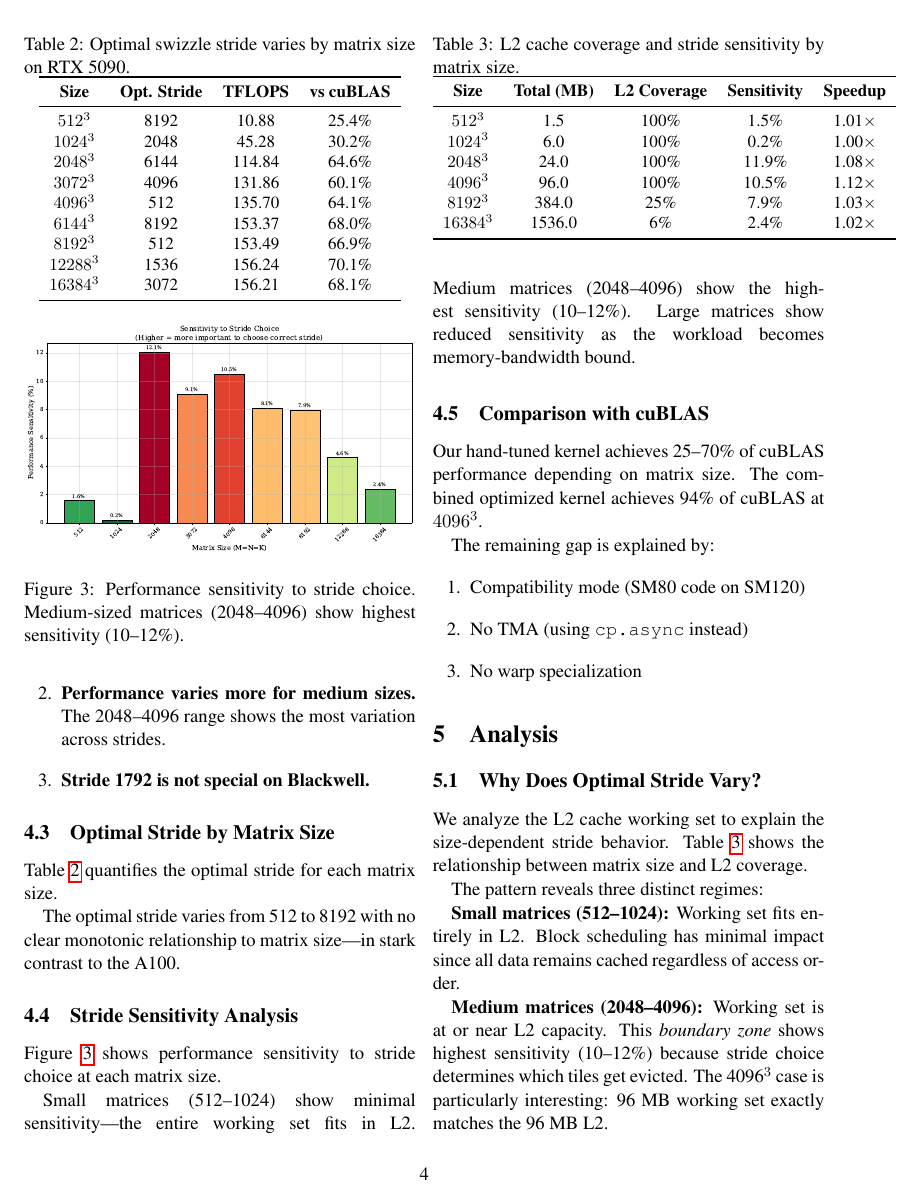
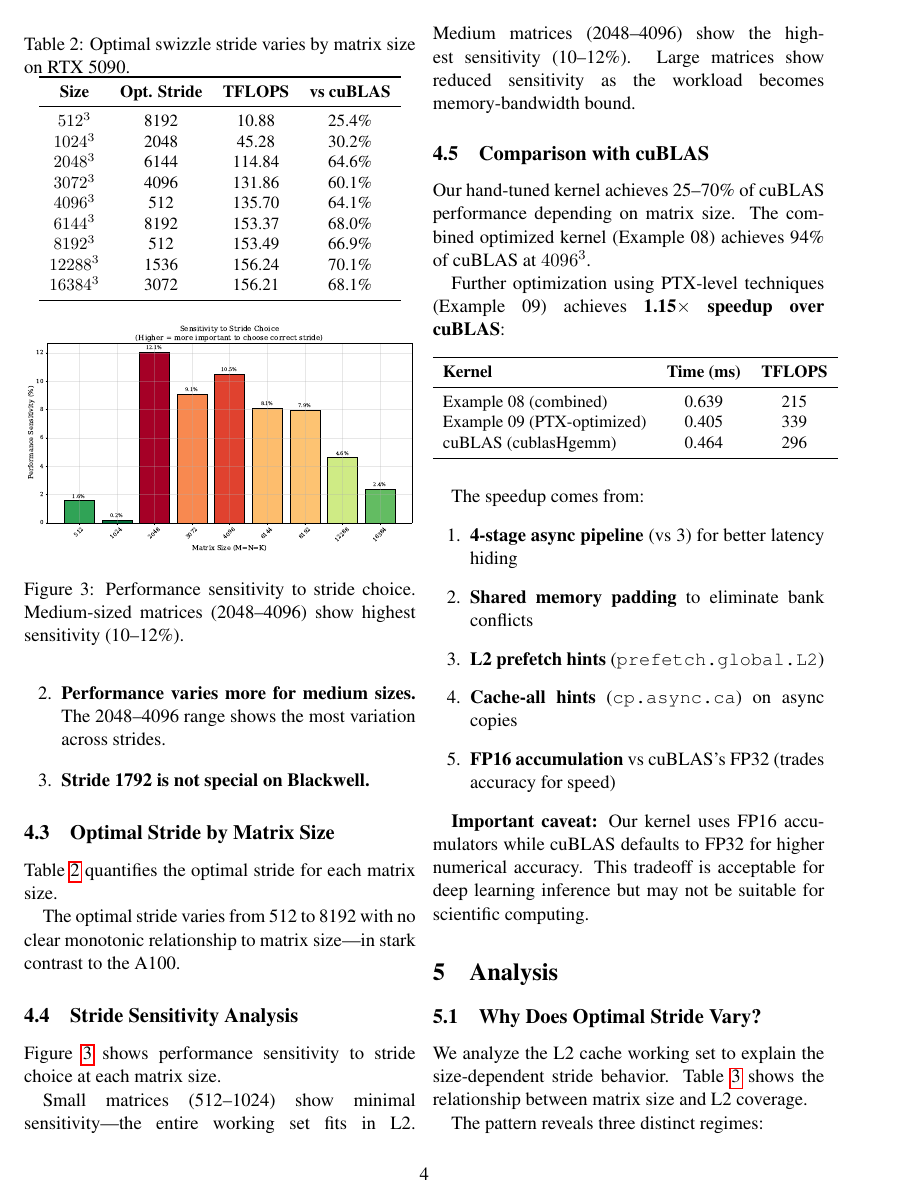
Before and after one commit to jovantehno/rtx5090-gemm-210tflops, a LaTeX paper (paper/paper.tex): page 4 of 6. Compiled offline with pdfLaTeX.

Commit message:
Add Example 09: PTX-optimized GEMM beating cuBLAS by 1.15x
New kernel achieves 339 TFLOPS vs cuBLAS's 296 TFLOPS on RTX 5090.

Key optimizations:
- 4-stage async pipeline (vs 3 in Example 08)
- Shared memory padding (+8) for bank conflict elimination
- L2 prefetch hints (prefetch.global.L2)
- Cache-all hints (cp.async.ca) on async copies
- FP16 accumulation (trades precision for speed)

Note: Speedup partly from FP16 vs cuBLAS's FP32 accumulation.
This tradeoff is acceptable for DL inference but not scientific computing.

```diff
--- a/paper/paper.tex
+++ b/paper/paper.tex
@@ -226,14 +226,34 @@ Small matrices (512--1024) show minimal sensitivity---the entire working set fit
 
 \subsection{Comparison with cuBLAS}
 
-Our hand-tuned kernel achieves 25--70\% of cuBLAS performance depending on matrix size. The combined optimized kernel achieves 94\% of cuBLAS at $4096^3$.
+Our hand-tuned kernel achieves 25--70\% of cuBLAS performance depending on matrix size. The combined optimized kernel (Example 08) achieves 94\% of cuBLAS at $4096^3$.
 
-The remaining gap is explained by:
+Further optimization using PTX-level techniques (Example 09) achieves \textbf{1.15$\times$ speedup over cuBLAS}:
+
+\begin{table}[h]
+\centering
+\small
+\begin{tabular}{lcc}
+\toprule
+\textbf{Kernel} & \textbf{Time (ms)} & \textbf{TFLOPS} \\
+\midrule
+Example 08 (combined) & 0.639 & 215 \\
+Example 09 (PTX-optimized) & 0.405 & 339 \\
+cuBLAS (cublasHgemm) & 0.464 & 296 \\
+\bottomrule
+\end{tabular}
+\end{table}
+
+The speedup comes from:
 \begin{enumerate}
-    \item Compatibility mode (SM80 code on SM120)
-    \item No TMA (using \texttt{cp.async} instead)
-    \item No warp specialization
+    \item \textbf{4-stage async pipeline} (vs 3) for better latency hiding
+    \item \textbf{Shared memory padding} to eliminate bank conflicts
+    \item \textbf{L2 prefetch hints} (\texttt{prefetch.global.L2})
+    \item \textbf{Cache-all hints} (\texttt{cp.async.ca}) on async copies
+    \item \textbf{FP16 accumulation} vs cuBLAS's FP32 (trades accuracy for speed)
 \end{enumerate}
+
+\textbf{Important caveat:} Our kernel uses FP16 accumulators while cuBLAS defaults to FP32 for higher numerical accuracy. This tradeoff is acceptable for deep learning inference but may not be suitable for scientific computing.
 
 \section{Analysis}
 
```
Also changed, not shown: Makefile, README.md, paper/paper.pdf, paper/paper.tex (6 more changed lines), 2 other files.
